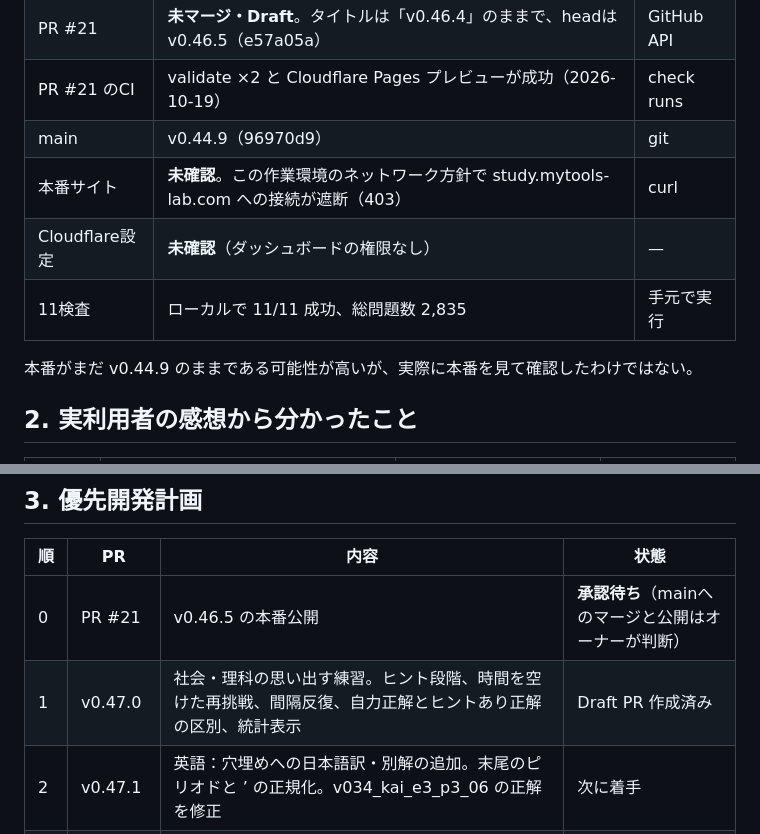
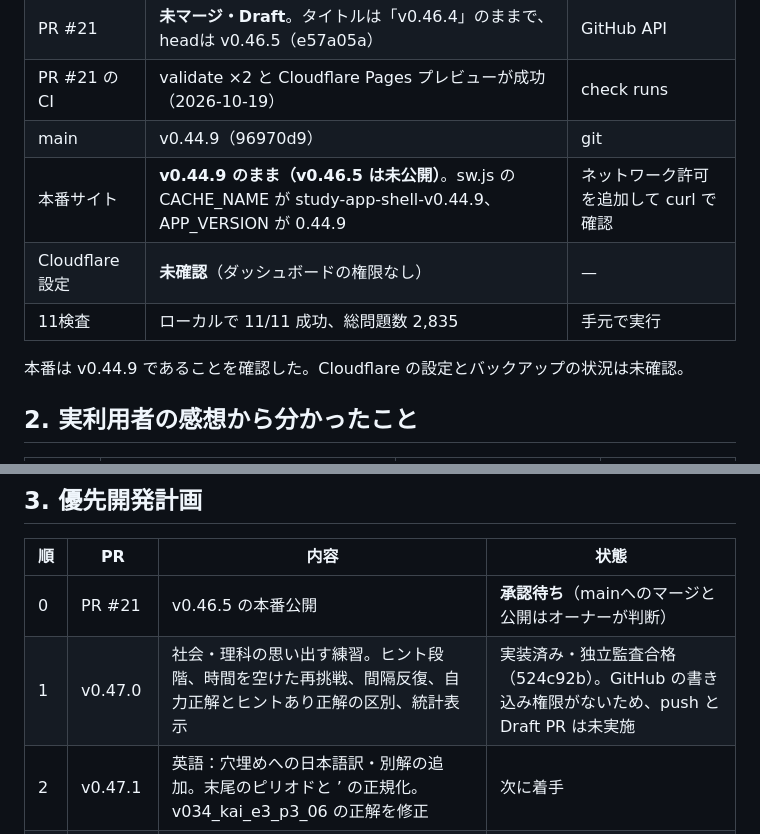
Before and after one commit to haru06ishi-bit/junior-study-app, a Markdown page: docs/DEVELOPMENT_PLAN_V047.md, 2 parts joined by grey strips. Drawn GitHub-style.

Commit message:
Update plan with confirmed production version and PR status
Co-Authored-By: Claude Opus 5.5 <noreply@anthropic.com>
Claude-Session: https://claude.ai/code/session_01DPbJjjTiyEbaVYJNcnXFDd

```diff
--- a/docs/DEVELOPMENT_PLAN_V047.md
+++ b/docs/DEVELOPMENT_PLAN_V047.md
@@ -10,11 +10,11 @@
 | PR #21 | **未マージ・Draft**。タイトルは「v0.46.4」のままで、headは v0.46.5（e57a05a） | GitHub API |
 | PR #21 のCI | validate ×2 と Cloudflare Pages プレビューが成功（2026-10-19） | check runs |
 | main | v0.44.9（96970d9） | git |
-| 本番サイト | **未確認**。この作業環境のネットワーク方針で study.mytools-lab.com への接続が遮断（403） | curl |
+| 本番サイト | **v0.44.9 のまま（v0.46.5 は未公開）**。sw.js の CACHE_NAME が study-app-shell-v0.44.9、APP_VERSION が 0.44.9 | ネットワーク許可を追加して curl で確認 |
 | Cloudflare設定 | **未確認**（ダッシュボードの権限なし） | — |
 | 11検査 | ローカルで 11/11 成功、総問題数 2,835 | 手元で実行 |
 
-本番がまだ v0.44.9 のままである可能性が高いが、実際に本番を見て確認したわけではない。
+本番は v0.44.9 であることを確認した。Cloudflare の設定とバックアップの状況は未確認。
 
 ## 2. 実利用者の感想から分かったこと
 
@@ -31,7 +31,7 @@
 | 順 | PR | 内容 | 状態 |
 |---|---|---|---|
 | 0 | PR #21 | v0.46.5 の本番公開 | **承認待ち**（mainへのマージと公開はオーナーが判断） |
-| 1 | v0.47.0 | 社会・理科の思い出す練習。ヒント段階、時間を空けた再挑戦、間隔反復、自力正解とヒントあり正解の区別、統計表示 | Draft PR 作成済み |
+| 1 | v0.47.0 | 社会・理科の思い出す練習。ヒント段階、時間を空けた再挑戦、間隔反復、自力正解とヒントあり正解の区別、統計表示 | 実装済み・独立監査合格（524c92b）。GitHub の書き込み権限がないため、push と Draft PR は未実施 |
 | 2 | v0.47.1 | 英語：穴埋めへの日本語訳・別解の追加。末尾のピリオドと ’ の正規化。v034_kai_e3_p3_06 の正解を修正 | 次に着手 |
 | 3 | v0.47.2 | 国語：「難しめから」設定、連続正解で難易度を上げる、教材を選ばなくても出題、難易度ラベルの是正 | 計画 |
 | 4 | v0.47.3 | 定期テスト「範囲がわからない人向け」の入口。小テストに「この学年の全範囲」 | 計画 |
```
